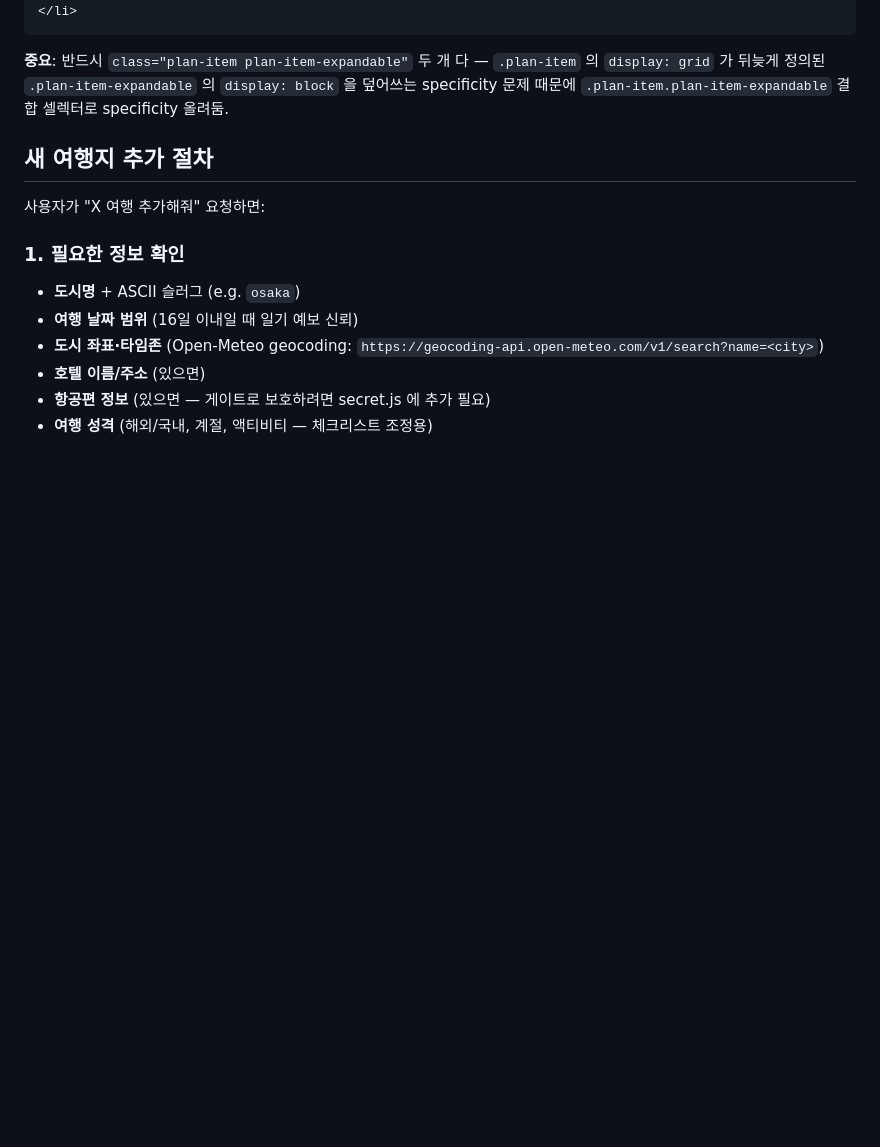
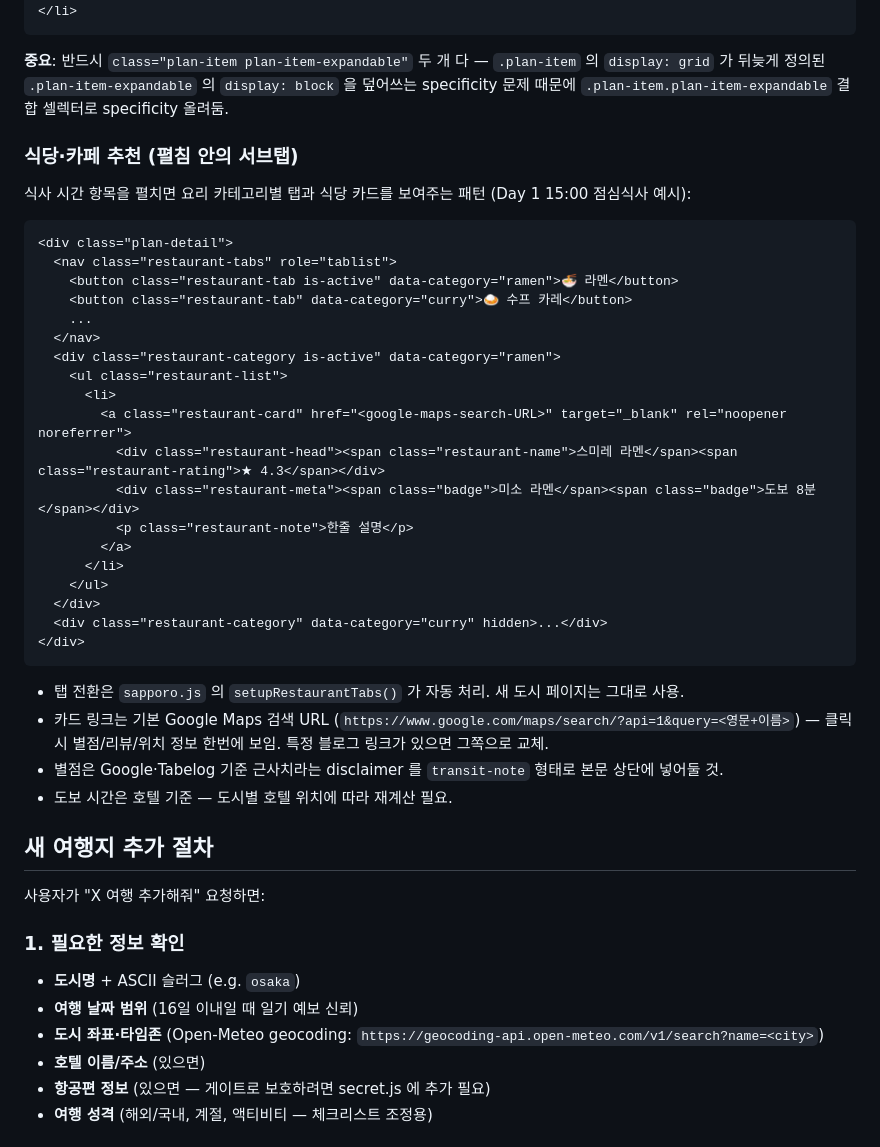
Before and after one commit to kanguk2/gguggu_Trip, a Markdown page: CLAUDE.md, the part around the change. Drawn GitHub-style; blank space fills up the shorter version.

Commit message:
Document restaurant recommendation sub-tab pattern in CLAUDE.md

````diff
--- a/CLAUDE.md
+++ b/CLAUDE.md
@@ -235,6 +235,37 @@ const DAY_MAPS = {
 
 **중요**: 반드시 `class="plan-item plan-item-expandable"` 두 개 다 — `.plan-item` 의 `display: grid` 가 뒤늦게 정의된 `.plan-item-expandable` 의 `display: block` 을 덮어쓰는 specificity 문제 때문에 `.plan-item.plan-item-expandable` 결합 셀렉터로 specificity 올려둠.
 
+### 식당·카페 추천 (펼침 안의 서브탭)
+
+식사 시간 항목을 펼치면 요리 카테고리별 탭과 식당 카드를 보여주는 패턴 (Day 1 15:00 점심식사 예시):
+
+```html
+<div class="plan-detail">
+  <nav class="restaurant-tabs" role="tablist">
+    <button class="restaurant-tab is-active" data-category="ramen">🍜 라멘</button>
+    <button class="restaurant-tab" data-category="curry">🍛 수프 카레</button>
+    ...
+  </nav>
+  <div class="restaurant-category is-active" data-category="ramen">
+    <ul class="restaurant-list">
+      <li>
+        <a class="restaurant-card" href="<google-maps-search-URL>" target="_blank" rel="noopener noreferrer">
+          <div class="restaurant-head"><span class="restaurant-name">스미레 라멘</span><span class="restaurant-rating">★ 4.3</span></div>
+          <div class="restaurant-meta"><span class="badge">미소 라멘</span><span class="badge">도보 8분</span></div>
+          <p class="restaurant-note">한줄 설명</p>
+        </a>
+      </li>
+    </ul>
+  </div>
+  <div class="restaurant-category" data-category="curry" hidden>...</div>
+</div>
+```
+
+- 탭 전환은 `sapporo.js` 의 `setupRestaurantTabs()` 가 자동 처리. 새 도시 페이지는 그대로 사용.
+- 카드 링크는 기본 Google Maps 검색 URL (`https://www.google.com/maps/search/?api=1&query=<영문+이름>`) — 클릭 시 별점/리뷰/위치 정보 한번에 보임. 특정 블로그 링크가 있으면 그쪽으로 교체.
+- 별점은 Google·Tabelog 기준 근사치라는 disclaimer 를 `transit-note` 형태로 본문 상단에 넣어둘 것.
+- 도보 시간은 호텔 기준 — 도시별 호텔 위치에 따라 재계산 필요.
+
 ## 새 여행지 추가 절차
 
 사용자가 "X 여행 추가해줘" 요청하면:
````
